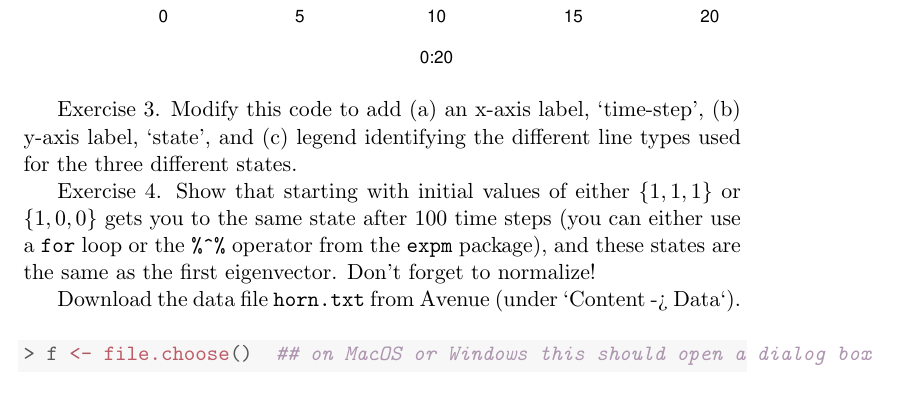
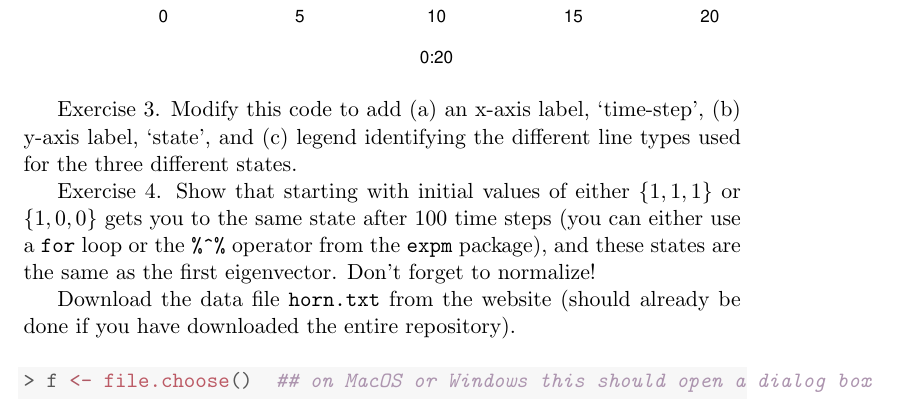
Before and after one commit to stevencarlislewalker/3mb3, a LaTeX document (labNotes/lab3/lab3.tex): part of page 6 of 9, cut so that both start at the same text. Compiled offline with pdfLaTeX.

Commit message:
lab3 fix

```diff
--- a/labNotes/lab3/lab3.tex
+++ b/labNotes/lab3/lab3.tex
@@ -433,9 +433,8 @@ first eigenvector.  Don't forget to normalize!
 
 
 
-Download the data file \code{horn.txt} from Avenue (under `Content ->
-Data`).
-
+Download the data file \code{horn.txt} from the website (should
+already be done if you have downloaded the entire repository).
 \begin{knitrout}
 \definecolor{shadecolor}{rgb}{0.969, 0.969, 0.969}\color{fgcolor}\begin{kframe}
 \begin{alltt}
```
Also changed, not shown: labNotes/README.md (added), labNotes/lab3/figure/plot.pdf, labNotes/lab3/lab3.pdf, 1 other file.
